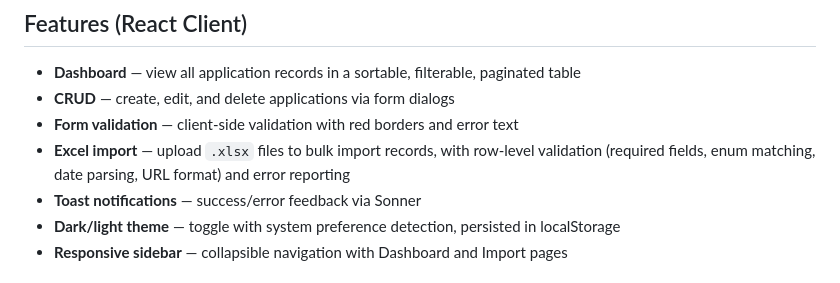
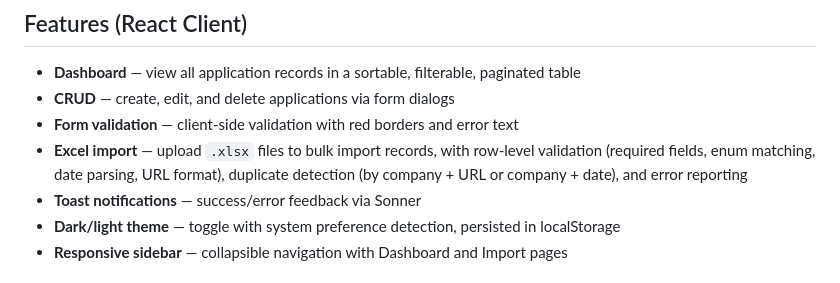
Before and after one commit to tlhuynh/ApplicationTracker, a Markdown page: README.md, the part around the change. Rendered like a GitHub page.

```diff
--- a/README.md
+++ b/README.md
@@ -223,7 +223,7 @@ dotnet run --project src/backend/ApplicationTracker.Api
 - **Dashboard** — view all application records in a sortable, filterable, paginated table
 - **CRUD** — create, edit, and delete applications via form dialogs
 - **Form validation** — client-side validation with red borders and error text
-- **Excel import** — upload `.xlsx` files to bulk import records, with row-level validation (required fields, enum matching, date parsing, URL format) and error reporting
+- **Excel import** — upload `.xlsx` files to bulk import records, with row-level validation (required fields, enum matching, date parsing, URL format), duplicate detection (by company + URL or company + date), and error reporting
 - **Toast notifications** — success/error feedback via Sonner
 - **Dark/light theme** — toggle with system preference detection, persisted in localStorage
 - **Responsive sidebar** — collapsible navigation with Dashboard and Import pages
```
Also changed, not shown: CLAUDE.md (+1 -1 lines).
